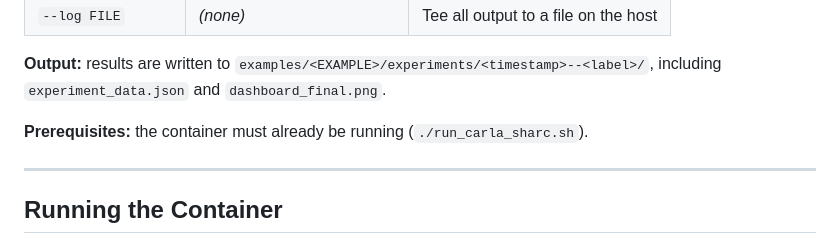
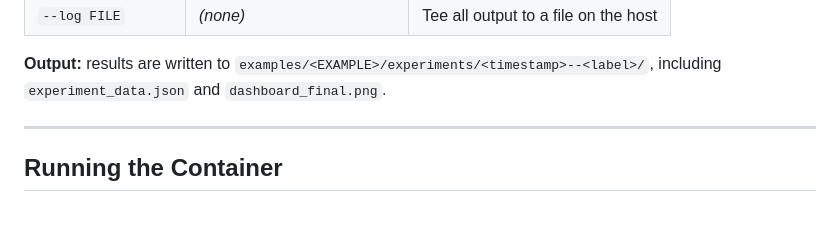
Before and after one commit to pwintz/sharc, a Markdown page: README.carla-sharc.md, the part around the change. Drawn GitHub-style; blank space fills up the shorter version.

Commit message:
Update README to remove container prerequisite note
Removed prerequisite note about the container needing to be running.

```diff
--- a/README.carla-sharc.md
+++ b/README.carla-sharc.md
@@ -72,8 +72,6 @@ ready, runs the SHARC experiment, and saves a dashboard PNG to the results folde
 **Output:** results are written to
 `examples/<EXAMPLE>/experiments/<timestamp>--<label>/`,
 including `experiment_data.json` and `dashboard_final.png`.
-
-**Prerequisites:** the container must already be running (`./run_carla_sharc.sh`).
 
 ---
 
```
